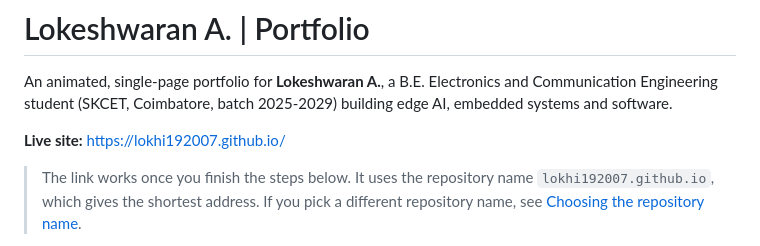
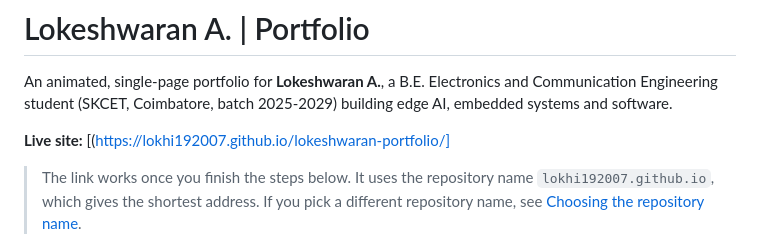
Before and after one commit to lokhi192007/lokeshwaran-portfolio, a Markdown page: README.md, the part around the change. Rendered like a GitHub page.

```diff
--- a/README.md
+++ b/README.md
@@ -2,7 +2,7 @@
 
 An animated, single-page portfolio for **Lokeshwaran A.**, a B.E. Electronics and Communication Engineering student (SKCET, Coimbatore, batch 2025-2029) building edge AI, embedded systems and software.
 
-**Live site:** https://lokhi192007.github.io/
+**Live site:** [(https://lokhi192007.github.io/lokeshwaran-portfolio/]
 
 > The link works once you finish the steps below. It uses the repository name `lokhi192007.github.io`, which gives the shortest address. If you pick a different repository name, see [Choosing the repository name](#choosing-the-repository-name).
 
```
